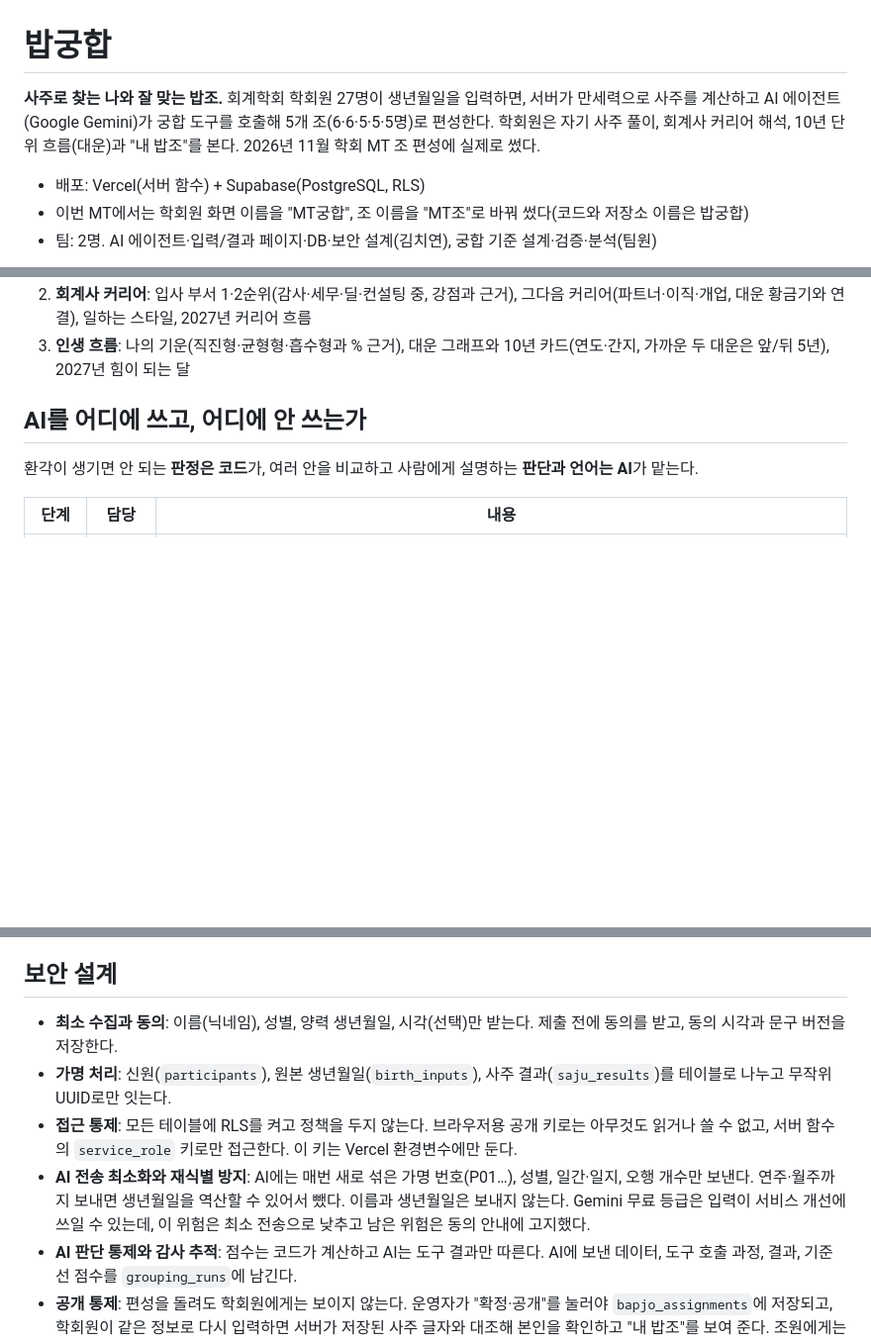
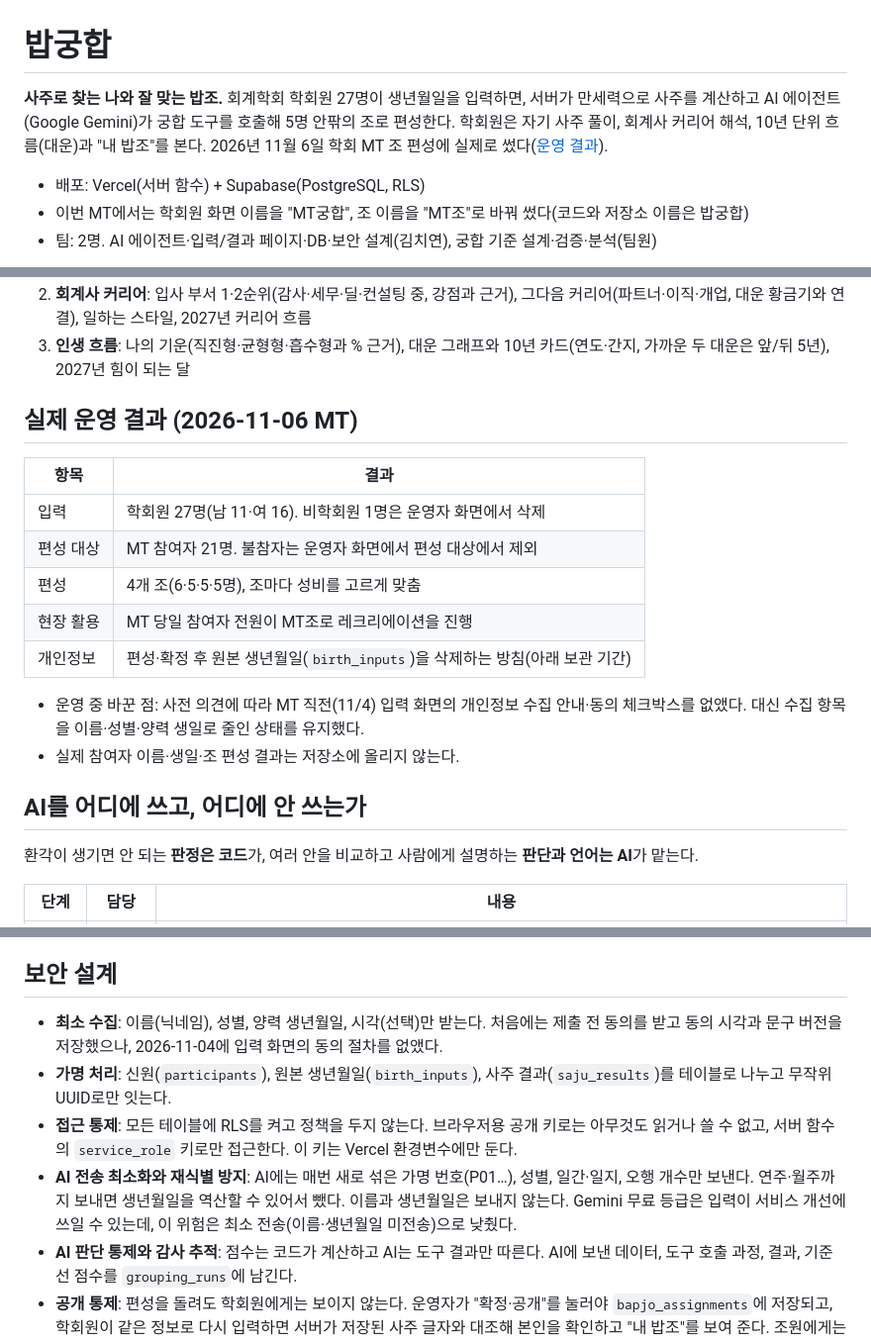
Before and after one commit to chikitee/bapgunghap, a Markdown page: README.md, 3 parts joined by grey strips. Shown at 99% size. GitHub-like rendering; blank space fills up the shorter version.

Commit message:
README에 11/6 MT 실제 운영 결과(입력 27명, 참여 21명 6·5·5·5 편성, 전원 레크리에이션) 기록, 동의 절차 제거 반영
Co-Authored-By: Claude Opus 5.5 <noreply@anthropic.com>
Claude-Session: https://claude.ai/code/session_012bKZfNTttE6UWVms9RRbr8

```diff
--- a/README.md
+++ b/README.md
@@ -1,6 +1,6 @@
 # 밥궁합
 
-**사주로 찾는 나와 잘 맞는 밥조.** 회계학회 학회원 27명이 생년월일을 입력하면, 서버가 만세력으로 사주를 계산하고 AI 에이전트(Google Gemini)가 궁합 도구를 호출해 5개 조(6·6·5·5·5명)로 편성한다. 학회원은 자기 사주 풀이, 회계사 커리어 해석, 10년 단위 흐름(대운)과 "내 밥조"를 본다. 2026년 11월 학회 MT 조 편성에 실제로 썼다.
+**사주로 찾는 나와 잘 맞는 밥조.** 회계학회 학회원 27명이 생년월일을 입력하면, 서버가 만세력으로 사주를 계산하고 AI 에이전트(Google Gemini)가 궁합 도구를 호출해 5명 안팎의 조로 편성한다. 학회원은 자기 사주 풀이, 회계사 커리어 해석, 10년 단위 흐름(대운)과 "내 밥조"를 본다. 2026년 11월 6일 학회 MT 조 편성에 실제로 썼다([운영 결과](#실제-운영-결과-2026-11-06-mt)).
 
 - 배포: Vercel(서버 함수) + Supabase(PostgreSQL, RLS)
 - 이번 MT에서는 학회원 화면 이름을 "MT궁합", 조 이름을 "MT조"로 바꿔 썼다(코드와 저장소 이름은 밥궁합)
@@ -23,6 +23,19 @@
 1. **사주와 나**: (편성이 공개되면 맨 위에) 내 MT조(조 설명, 조 기운, 조원별 궁합을 잘 맞는 순서로), 일주 동물, 사주 여덟 글자와 오행 분포, 연애·재물 풀이(항목별 근거), 우리가 처음 만난 9~10월 돌아보기, MT 이후 올해 남은 두 달, 매력 지수와 신살(도화·홍염·역마·괴강), 2027년 운세, 나와 잘 맞는 사람
 2. **회계사 커리어**: 입사 부서 1·2순위(감사·세무·딜·컨설팅 중, 강점과 근거), 그다음 커리어(파트너·이직·개업, 대운 황금기와 연결), 일하는 스타일, 2027년 커리어 흐름
 3. **인생 흐름**: 나의 기운(직진형·균형형·흡수형과 % 근거), 대운 그래프와 10년 카드(연도·간지, 가까운 두 대운은 앞/뒤 5년), 2027년 힘이 되는 달
+
+## 실제 운영 결과 (2026-11-06 MT)
+
+| 항목 | 결과 |
+| --- | --- |
+| 입력 | 학회원 27명(남 11·여 16). 비학회원 1명은 운영자 화면에서 삭제 |
+| 편성 대상 | MT 참여자 21명. 불참자는 운영자 화면에서 편성 대상에서 제외 |
+| 편성 | 4개 조(6·5·5·5명), 조마다 성비를 고르게 맞춤 |
+| 현장 활용 | MT 당일 참여자 전원이 MT조로 레크리에이션을 진행 |
+| 개인정보 | 편성·확정 후 원본 생년월일(`birth_inputs`)을 삭제하는 방침(아래 보관 기간) |
+
+- 운영 중 바꾼 점: 사전 의견에 따라 MT 직전(11/4) 입력 화면의 개인정보 수집 안내·동의 체크박스를 없앴다. 대신 수집 항목을 이름·성별·양력 생일로 줄인 상태를 유지했다.
+- 실제 참여자 이름·생일·조 편성 결과는 저장소에 올리지 않는다.
 
 ## AI를 어디에 쓰고, 어디에 안 쓰는가
 
@@ -58,10 +71,10 @@
 
 ## 보안 설계
 
-- **최소 수집과 동의**: 이름(닉네임), 성별, 양력 생년월일, 시각(선택)만 받는다. 제출 전에 동의를 받고, 동의 시각과 문구 버전을 저장한다.
+- **최소 수집**: 이름(닉네임), 성별, 양력 생년월일, 시각(선택)만 받는다. 처음에는 제출 전 동의를 받고 동의 시각과 문구 버전을 저장했으나, 2026-11-04에 입력 화면의 동의 절차를 없앴다.
 - **가명 처리**: 신원(`participants`), 원본 생년월일(`birth_inputs`), 사주 결과(`saju_results`)를 테이블로 나누고 무작위 UUID로만 잇는다.
 - **접근 통제**: 모든 테이블에 RLS를 켜고 정책을 두지 않는다. 브라우저용 공개 키로는 아무것도 읽거나 쓸 수 없고, 서버 함수의 `service_role` 키로만 접근한다. 이 키는 Vercel 환경변수에만 둔다.
-- **AI 전송 최소화와 재식별 방지**: AI에는 매번 새로 섞은 가명 번호(P01…), 성별, 일간·일지, 오행 개수만 보낸다. 연주·월주까지 보내면 생년월일을 역산할 수 있어서 뺐다. 이름과 생년월일은 보내지 않는다. Gemini 무료 등급은 입력이 서비스 개선에 쓰일 수 있는데, 이 위험은 최소 전송으로 낮추고 남은 위험은 동의 안내에 고지했다.
+- **AI 전송 최소화와 재식별 방지**: AI에는 매번 새로 섞은 가명 번호(P01…), 성별, 일간·일지, 오행 개수만 보낸다. 연주·월주까지 보내면 생년월일을 역산할 수 있어서 뺐다. 이름과 생년월일은 보내지 않는다. Gemini 무료 등급은 입력이 서비스 개선에 쓰일 수 있는데, 이 위험은 최소 전송(이름·생년월일 미전송)으로 낮췄다.
 - **AI 판단 통제와 감사 추적**: 점수는 코드가 계산하고 AI는 도구 결과만 따른다. AI에 보낸 데이터, 도구 호출 과정, 결과, 기준선 점수를 `grouping_runs`에 남긴다.
 - **공개 통제**: 편성을 돌려도 학회원에게는 보이지 않는다. 운영자가 "확정·공개"를 눌러야 `bapjo_assignments`에 저장되고, 학회원이 같은 정보로 다시 입력하면 서버가 저장된 사주 글자와 대조해 본인을 확인하고 "내 밥조"를 보여 준다. 조원에게는 이름과 궁합 문장만 보여 주고, 조원의 사주 글자와 점수는 내려보내지 않는다.
 - **운영자 화면 최소 노출**: `/admin.html`은 `ADMIN_PASSWORD`로 보호한다(상수 시간 비교). 운영자도 참여자의 사주표를 보지 않는다. 실명은 서버에서만 가명 번호와 다시 연결한다. 비학회원이나 삭제를 원하는 사람은 운영자 화면에서 지우면 생일·사주·밥조 기록까지 함께 삭제된다(on delete cascade).
```
